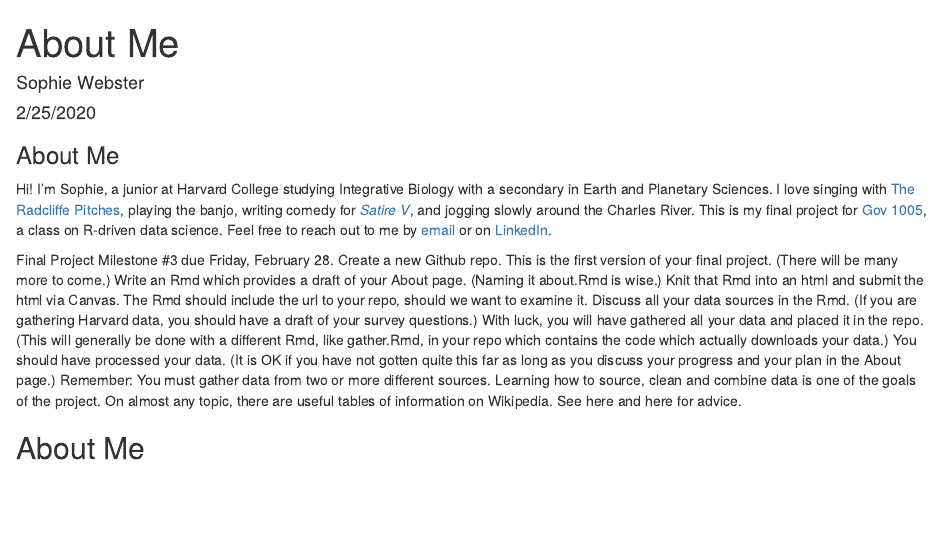
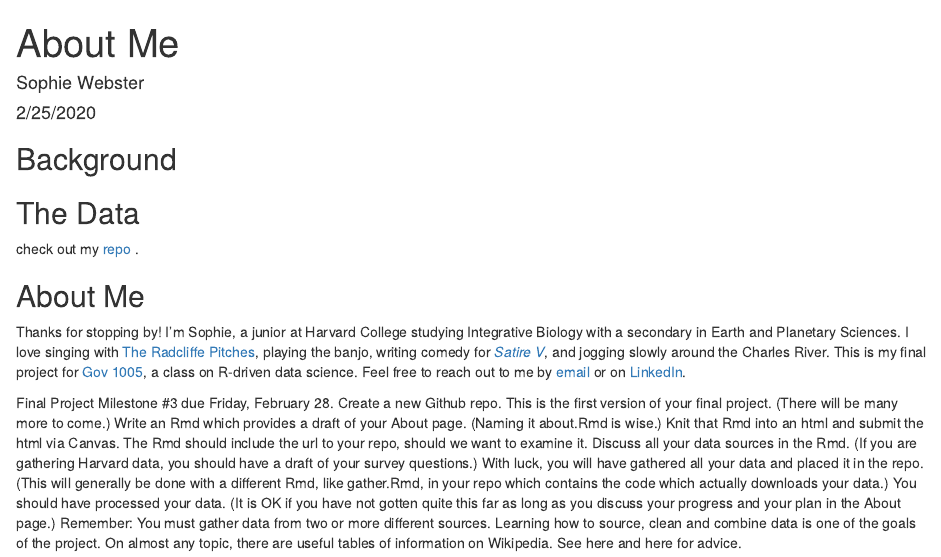
Before and after one commit to sophiecwebster/milestone3, an R Markdown document (about.Rmd): the page in a window 1100 px wide, from its top. The pictures show the output file about.html that the author committed with the source, opened offline.

Commit message:
added repo url

```diff
--- a/about.Rmd
+++ b/about.Rmd
@@ -4,10 +4,14 @@
 date: "2/25/2020"
 output: html_document
 ---
+## Background
+
+## The Data
+check out my <a href="https://github.com/sophiecwebster/milestone3"> repo </a>.
 
 ## About Me
 
-Hi! I'm Sophie, a junior at Harvard College studying Integrative Biology with a secondary in Earth and Planetary Sciences. I love singing with <a href="pitches.org">The Radcliffe Pitches</a>, playing the banjo, writing comedy for <a href="satirev.org"><em> Satire V</em></a>, and jogging slowly around the Charles River. This is my final project for <a href="https://www.davidkane.info/files/gov_1005_spring_2020.html">Gov 1005</a>, a class on R-driven data science. Feel free to reach out to me by <a href="mailto:sophiewebster@college.harvard.edu">email</a> or on <a href="https://www.linkedin.com/in/sophie-webster-651b03171/"> LinkedIn</a>.
+Thanks for stopping by! I'm Sophie, a junior at Harvard College studying Integrative Biology with a secondary in Earth and Planetary Sciences. I love singing with <a href="pitches.org">The Radcliffe Pitches</a>, playing the banjo, writing comedy for <a href="satirev.org"><em> Satire V</em></a>, and jogging slowly around the Charles River. This is my final project for <a href="https://www.davidkane.info/files/gov_1005_spring_2020.html">Gov 1005</a>, a class on R-driven data science. Feel free to reach out to me by <a href="mailto:sophiewebster@college.harvard.edu">email</a> or on <a href="https://www.linkedin.com/in/sophie-webster-651b03171/"> LinkedIn</a>.
 
 
 Final Project Milestone #3 due Friday, February 28. Create a new Github repo.
```
Also changed, not shown: about.html, about.Rmd (2 more changed lines).
